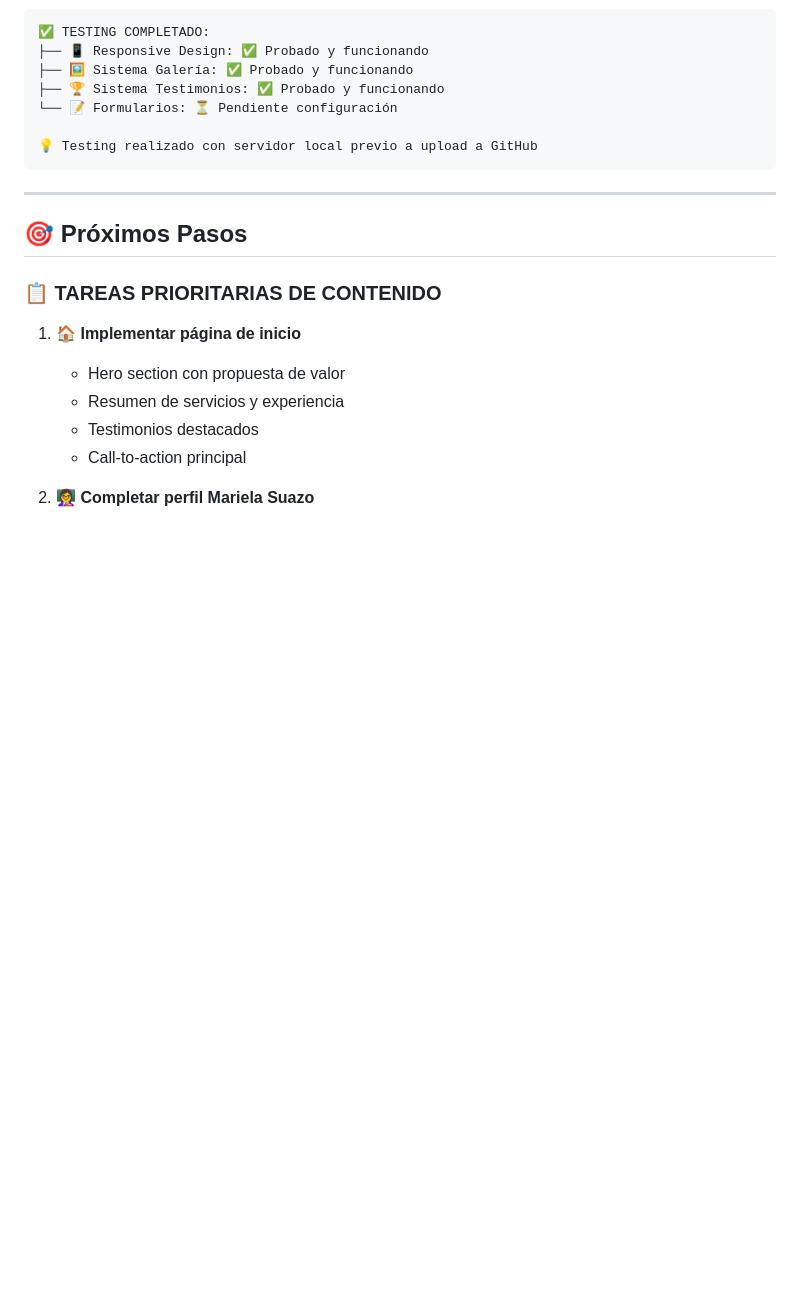
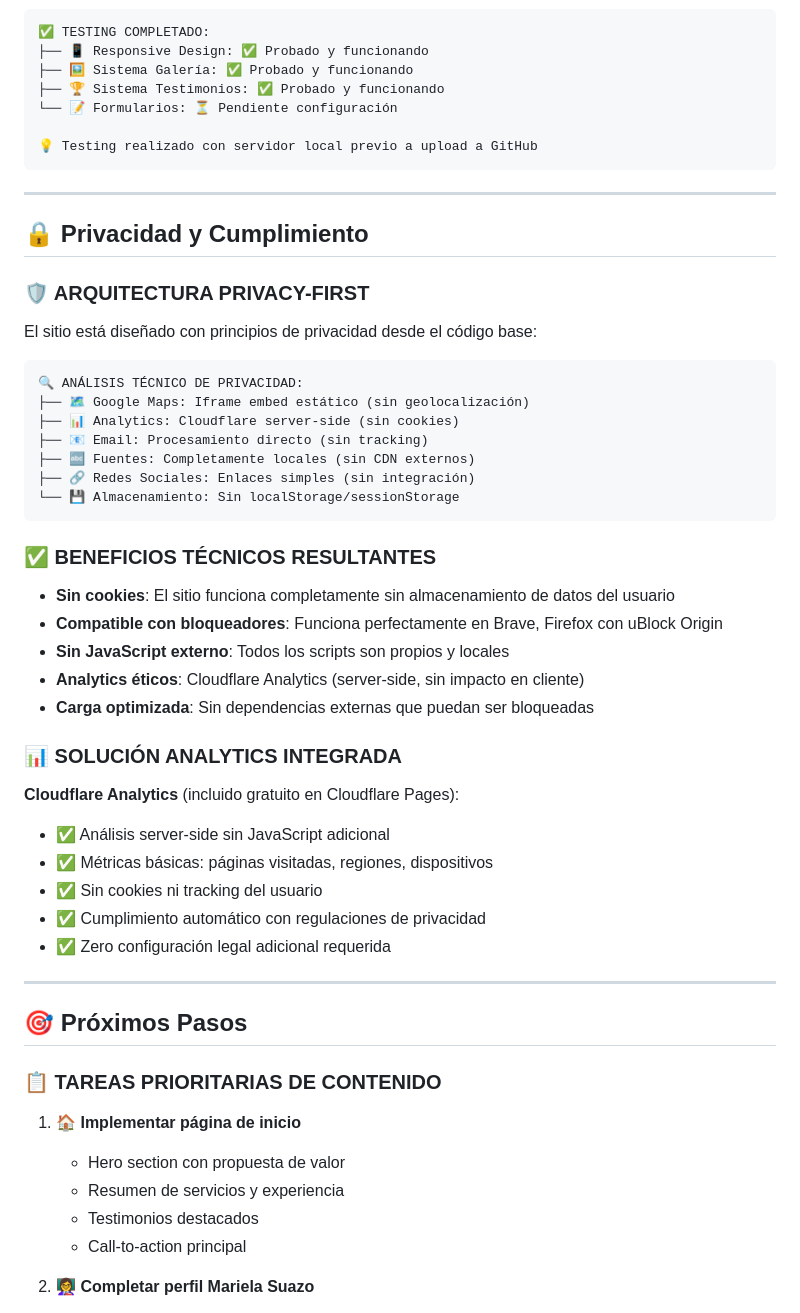
Before and after one commit to Alex-Allier9/preu-jmc, a Markdown page: README.md, the part around the change. GitHub-like rendering; blank space fills up the shorter version.

````diff
--- a/README.md
+++ b/README.md
@@ -487,6 +487,38 @@ http://localhost:8000
 
 ---
 
+## 🔒 Privacidad y Cumplimiento
+
+### **🛡️ ARQUITECTURA PRIVACY-FIRST**
+El sitio está diseñado con principios de privacidad desde el código base:
+
+```
+🔍 ANÁLISIS TÉCNICO DE PRIVACIDAD:
+├── 🗺️ Google Maps: Iframe embed estático (sin geolocalización)
+├── 📊 Analytics: Cloudflare server-side (sin cookies)
+├── 📧 Email: Procesamiento directo (sin tracking)
+├── 🔤 Fuentes: Completamente locales (sin CDN externos)
+├── 🔗 Redes Sociales: Enlaces simples (sin integración)
+└── 💾 Almacenamiento: Sin localStorage/sessionStorage
+```
+
+### **✅ BENEFICIOS TÉCNICOS RESULTANTES**
+- **Sin cookies**: El sitio funciona completamente sin almacenamiento de datos del usuario
+- **Compatible con bloqueadores**: Funciona perfectamente en Brave, Firefox con uBlock Origin
+- **Sin JavaScript externo**: Todos los scripts son propios y locales
+- **Analytics éticos**: Cloudflare Analytics (server-side, sin impacto en cliente)
+- **Carga optimizada**: Sin dependencias externas que puedan ser bloqueadas
+
+### **📊 SOLUCIÓN ANALYTICS INTEGRADA**
+**Cloudflare Analytics** (incluido gratuito en Cloudflare Pages):
+- ✅ Análisis server-side sin JavaScript adicional
+- ✅ Métricas básicas: páginas visitadas, regiones, dispositivos
+- ✅ Sin cookies ni tracking del usuario
+- ✅ Cumplimiento automático con regulaciones de privacidad
+- ✅ Zero configuración legal adicional requerida
+
+---
+
 ## 🎯 Próximos Pasos
 
 ### **📋 TAREAS PRIORITARIAS DE CONTENIDO**
````
